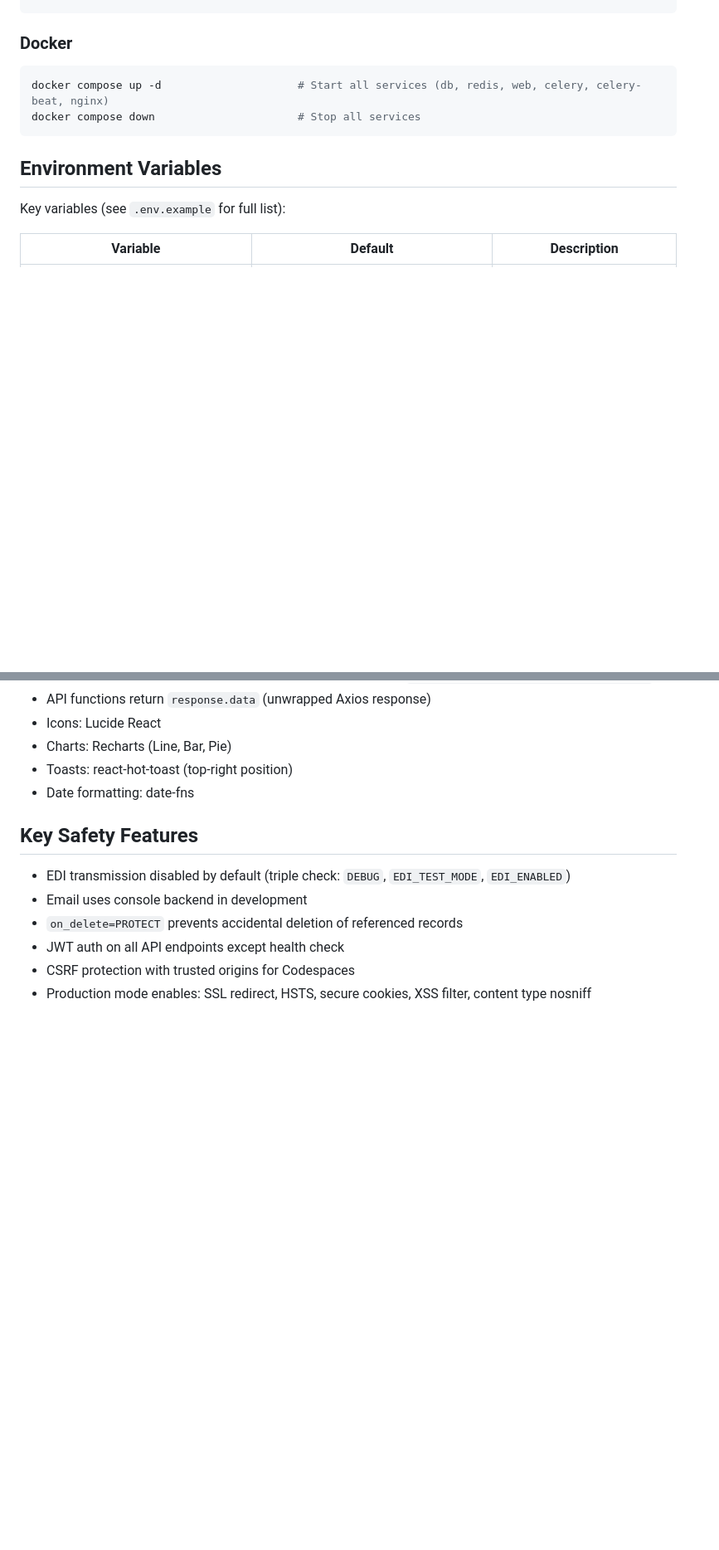
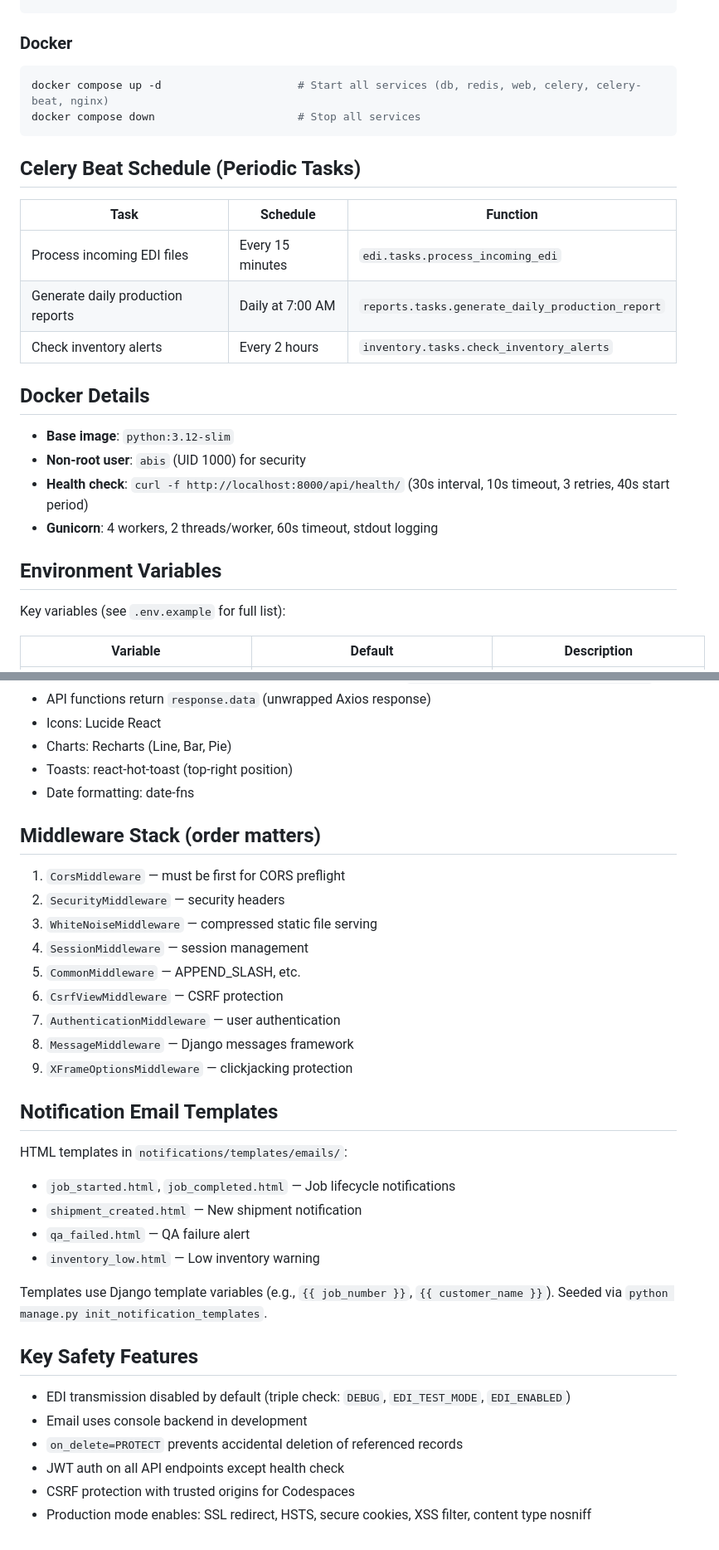
Before and after one commit to mattiIce/ABIS-I-Think, a Markdown page: CLAUDE.md, 2 parts joined by grey strips. Shown at 83% size. Drawn GitHub-style; blank space fills up the shorter version.

Commit message:
Add Celery beat schedule, Docker details, middleware stack, management commands, hardware/Oracle env vars, and email templates to CLAUDE.md
https://claude.ai/code/session_01MoKU9x3hfvEXG71G9bZYKn

````diff
--- a/CLAUDE.md
+++ b/CLAUDE.md
@@ -126,6 +130,21 @@ docker compose up -d                     # Start all services (db, redis, web, c
 docker compose down                      # Stop all services
 ```
 
+## Celery Beat Schedule (Periodic Tasks)
+
+| Task | Schedule | Function |
+|------|----------|----------|
+| Process incoming EDI files | Every 15 minutes | `edi.tasks.process_incoming_edi` |
+| Generate daily production reports | Daily at 7:00 AM | `reports.tasks.generate_daily_production_report` |
+| Check inventory alerts | Every 2 hours | `inventory.tasks.check_inventory_alerts` |
+
+## Docker Details
+
+- **Base image**: `python:3.12-slim`
+- **Non-root user**: `abis` (UID 1000) for security
+- **Health check**: `curl -f http://localhost:8000/api/health/` (30s interval, 10s timeout, 3 retries, 40s start period)
+- **Gunicorn**: 4 workers, 2 threads/worker, 60s timeout, stdout logging
+
 ## Environment Variables
 
 Key variables (see `.env.example` for full list):
@@ -525,6 +551,28 @@ Notifications are sent to users in relevant groups (Production, Managers, Custom
 - Toasts: react-hot-toast (top-right position)
 - Date formatting: date-fns
 
+## Middleware Stack (order matters)
+
+1. `CorsMiddleware` — must be first for CORS preflight
+2. `SecurityMiddleware` — security headers
+3. `WhiteNoiseMiddleware` — compressed static file serving
+4. `SessionMiddleware` — session management
+5. `CommonMiddleware` — APPEND_SLASH, etc.
+6. `CsrfViewMiddleware` — CSRF protection
+7. `AuthenticationMiddleware` — user authentication
+8. `MessageMiddleware` — Django messages framework
+9. `XFrameOptionsMiddleware` — clickjacking protection
+
+## Notification Email Templates
+
+HTML templates in `notifications/templates/emails/`:
+- `job_started.html`, `job_completed.html` — Job lifecycle notifications
+- `shipment_created.html` — New shipment notification
+- `qa_failed.html` — QA failure alert
+- `inventory_low.html` — Low inventory warning
+
+Templates use Django template variables (e.g., `{{ job_number }}`, `{{ customer_name }}`). Seeded via `python manage.py init_notification_templates`.
+
 ## Key Safety Features
 
 - EDI transmission disabled by default (triple check: `DEBUG`, `EDI_TEST_MODE`, `EDI_ENABLED`)
````
Also changed, not shown: other parts of CLAUDE.md (+11 -0 lines).
